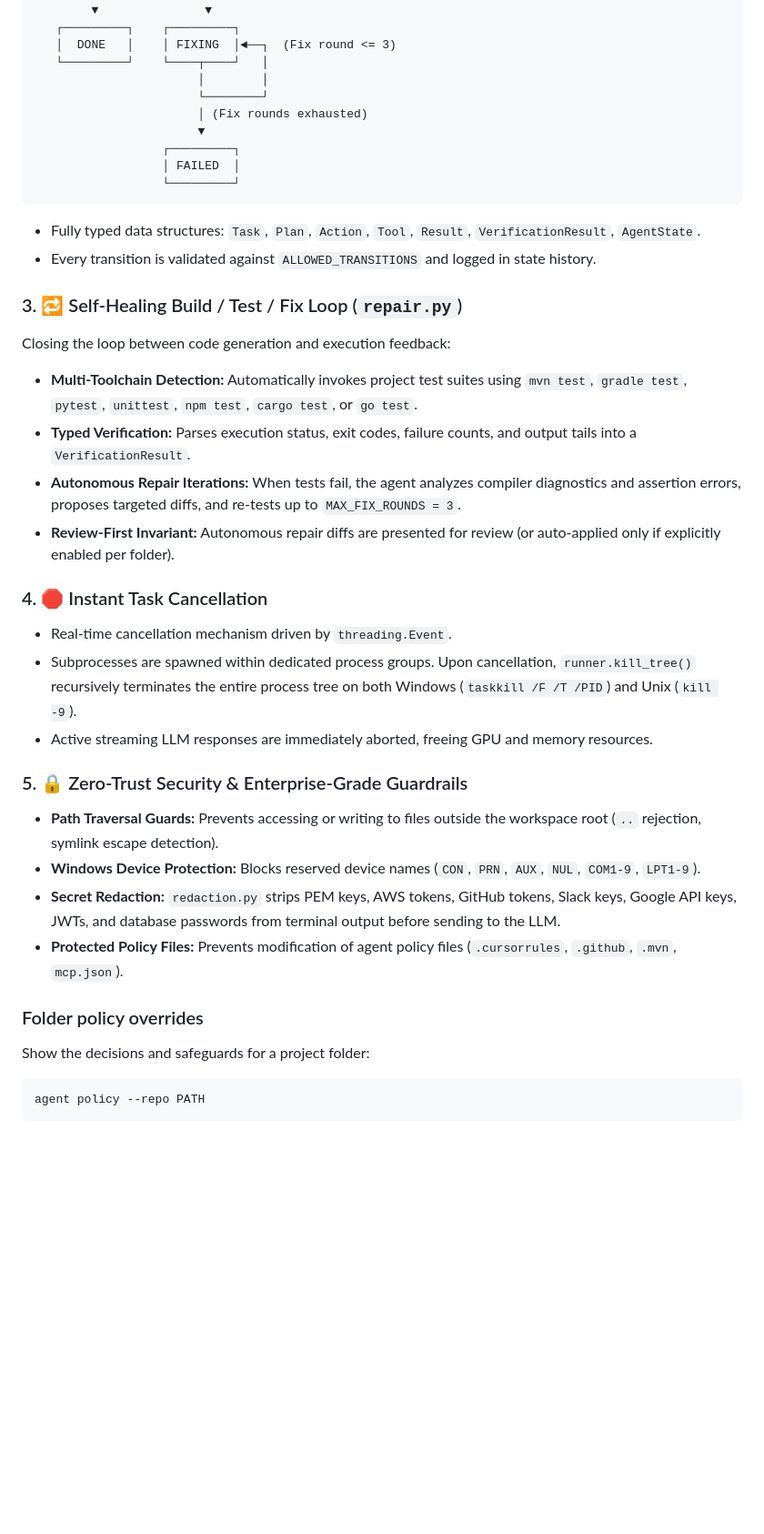
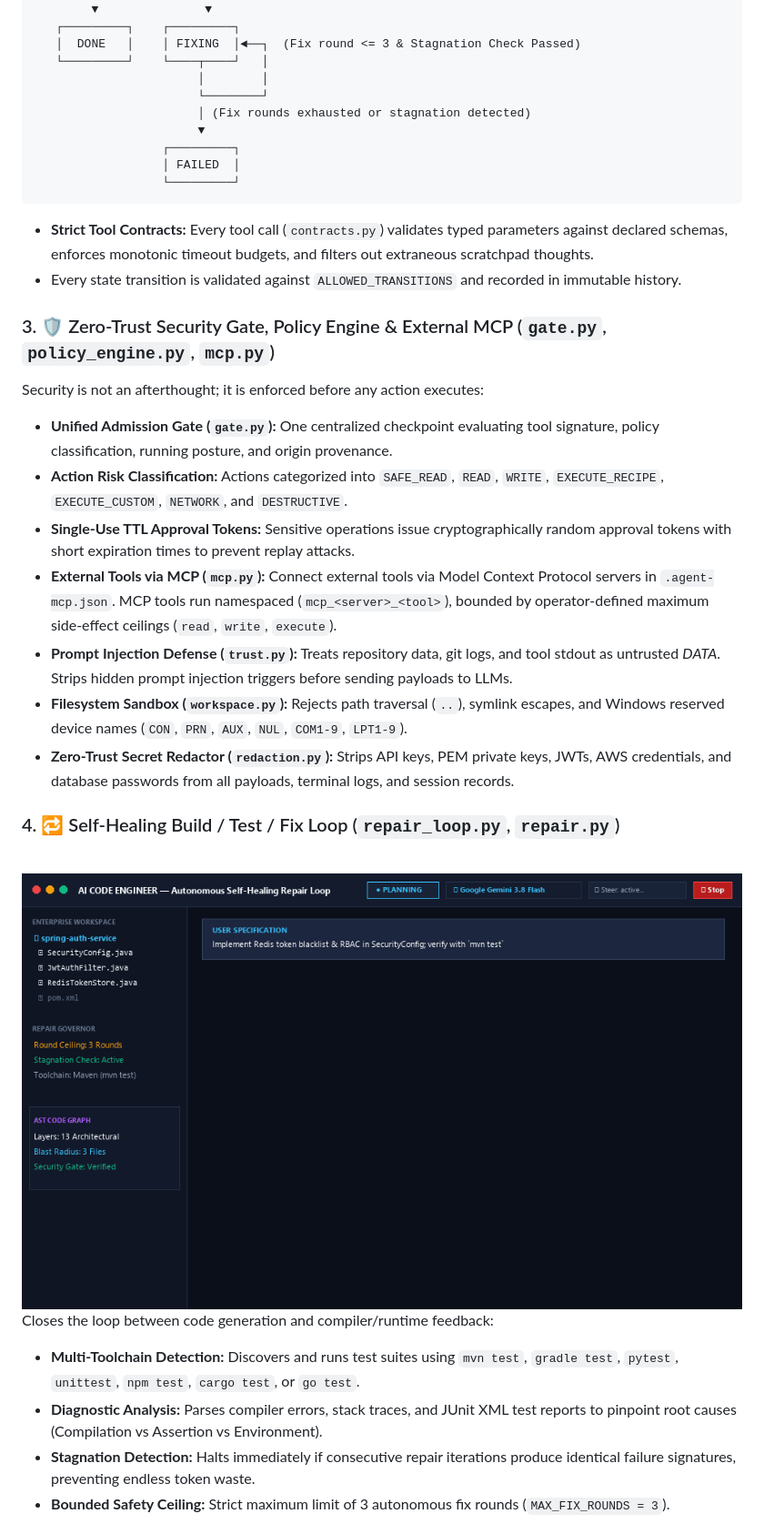
Before and after one commit to mohamedsaad208/AI-Agent, a Markdown page: README.md, the part around one of its changes. Shown at 91% size. Drawn GitHub-style; pictures changed too: assets/demo-complex.gif; blank space fills up the shorter version.

````diff
--- a/README.md
+++ b/README.md
@@ -140,42 +144,40 @@ Unlike unpredictable infinite-loop agents, AI Code Engineer is orchestrated by a
         │               │
         ▼               ▼
    ┌─────────┐    ┌─────────┐
-   │  DONE   │    │ FIXING  │◄──┐  (Fix round <= 3)
+   │  DONE   │    │ FIXING  │◄──┐  (Fix round <= 3 & Stagnation Check Passed)
    └─────────┘    └────┬────┘   │
                        │        │
                        └────────┘
-                       │ (Fix rounds exhausted)
+                       │ (Fix rounds exhausted or stagnation detected)
                        ▼
                   ┌─────────┐
                   │ FAILED  │
                   └─────────┘
 ```
-- Fully typed data structures: `Task`, `Plan`, `Action`, `Tool`, `Result`, `VerificationResult`, `AgentState`.
-- Every transition is validated against `ALLOWED_TRANSITIONS` and logged in state history.
+- **Strict Tool Contracts:** Every tool call (`contracts.py`) validates typed parameters against declared schemas, enforces monotonic timeout budgets, and filters out extraneous scratchpad thoughts.
+- Every state transition is validated against `ALLOWED_TRANSITIONS` and recorded in immutable history.
 
-### 3. 🔁 Self-Healing Build / Test / Fix Loop (`repair.py`)
-Closing the loop between code generation and execution feedback:
-- **Multi-Toolchain Detection:** Automatically invokes project test suites using `mvn test`, `gradle test`, `pytest`, `unittest`, `npm test`, `cargo test`, or `go test`.
-- **Typed Verification:** Parses execution status, exit codes, failure counts, and output tails into a `VerificationResult`.
-- **Autonomous Repair Iterations:** When tests fail, the agent analyzes compiler diagnostics and assertion errors, proposes targeted diffs, and re-tests up to `MAX_FIX_ROUNDS = 3`.
-- **Review-First Invariant:** Autonomous repair diffs are presented for review (or auto-applied only if explicitly enabled per folder).
+### 3. 🛡️ Zero-Trust Security Gate, Policy Engine & External MCP (`gate.py`, `policy_engine.py`, `mcp.py`)
+Security is not an afterthought; it is enforced before any action executes:
+- **Unified Admission Gate (`gate.py`):** One centralized checkpoint evaluating tool signature, policy classification, running posture, and origin provenance.
+- **Action Risk Classification:** Actions categorized into `SAFE_READ`, `READ`, `WRITE`, `EXECUTE_RECIPE`, `EXECUTE_CUSTOM`, `NETWORK`, and `DESTRUCTIVE`.
+- **Single-Use TTL Approval Tokens:** Sensitive operations issue cryptographically random approval tokens with short expiration times to prevent replay attacks.
+- **External Tools via MCP (`mcp.py`):** Connect external tools via Model Context Protocol servers in `.agent-mcp.json`. MCP tools run namespaced (`mcp_<server>_<tool>`), bounded by operator-defined maximum side-effect ceilings (`read`, `write`, `execute`).
+- **Prompt Injection Defense (`trust.py`):** Treats repository data, git logs, and tool stdout as untrusted *DATA*. Strips hidden prompt injection triggers before sending payloads to LLMs.
+- **Filesystem Sandbox (`workspace.py`):** Rejects path traversal (`..`), symlink escapes, and Windows reserved device names (`CON`, `PRN`, `AUX`, `NUL`, `COM1-9`, `LPT1-9`).
+- **Zero-Trust Secret Redactor (`redaction.py`):** Strips API keys, PEM private keys, JWTs, AWS credentials, and database passwords from all payloads, terminal logs, and session records.
 
-### 4. 🛑 Instant Task Cancellation
-- Real-time cancellation mechanism driven by `threading.Event`.
-- Subprocesses are spawned within dedicated process groups. Upon cancellation, `runner.kill_tree()` recursively terminates the entire process tree on both Windows (`taskkill /F /T /PID`) and Unix (`kill -9`).
-- Active streaming LLM responses are immediately aborted, freeing GPU and memory resources.
+### 4. 🔁 Self-Healing Build / Test / Fix Loop (`repair_loop.py`, `repair.py`)
 
-### 5. 🔒 Zero-Trust Security & Enterprise-Grade Guardrails
-- **Path Traversal Guards:** Prevents accessing or writing to files outside the workspace root (`..` rejection, symlink escape detection).
-- **Windows Device Protection:** Blocks reserved device names (`CON`, `PRN`, `AUX`, `NUL`, `COM1-9`, `LPT1-9`).
-- **Secret Redaction:** `redaction.py` strips PEM keys, AWS tokens, GitHub tokens, Slack keys, Google API keys, JWTs, and database passwords from terminal output before sending to the LLM.
-- **Protected Policy Files:** Prevents modification of agent policy files (`.cursorrules`, `.github`, `.mvn`, `mcp.json`).
+<br/>
 
-### Folder policy overrides
+<img src="assets/demo-complex.gif" alt="Autonomous Multi-File Refactor & Self-Healing Repair Loop" width="100%"/>
 
-Show the decisions and safeguards for a project folder:
+<br/>
 
-```bash
-agent policy --repo PATH
-```
+Closes the loop between code generation and compiler/runtime feedback:
+- **Multi-Toolchain Detection:** Discovers and runs test suites using `mvn test`, `gradle test`, `pytest`, `unittest`, `npm test`, `cargo test`, or `go test`.
+- **Diagnostic Analysis:** Parses compiler errors, stack traces, and JUnit XML test reports to pinpoint root causes (Compilation vs Assertion vs Environment).
+- **Stagnation Detection:** Halts immediately if consecutive repair iterations produce identical failure signatures, preventing endless token waste.
+- **Bounded Safety Ceiling:** Strict maximum limit of 3 autonomous fix rounds (`MAX_FIX_ROUNDS = 3`).
 
````
Also changed, not shown: other parts of README.md (+201 -221 lines), assets/demo-webapp.gif, assets/demo.gif, 12 other files.
